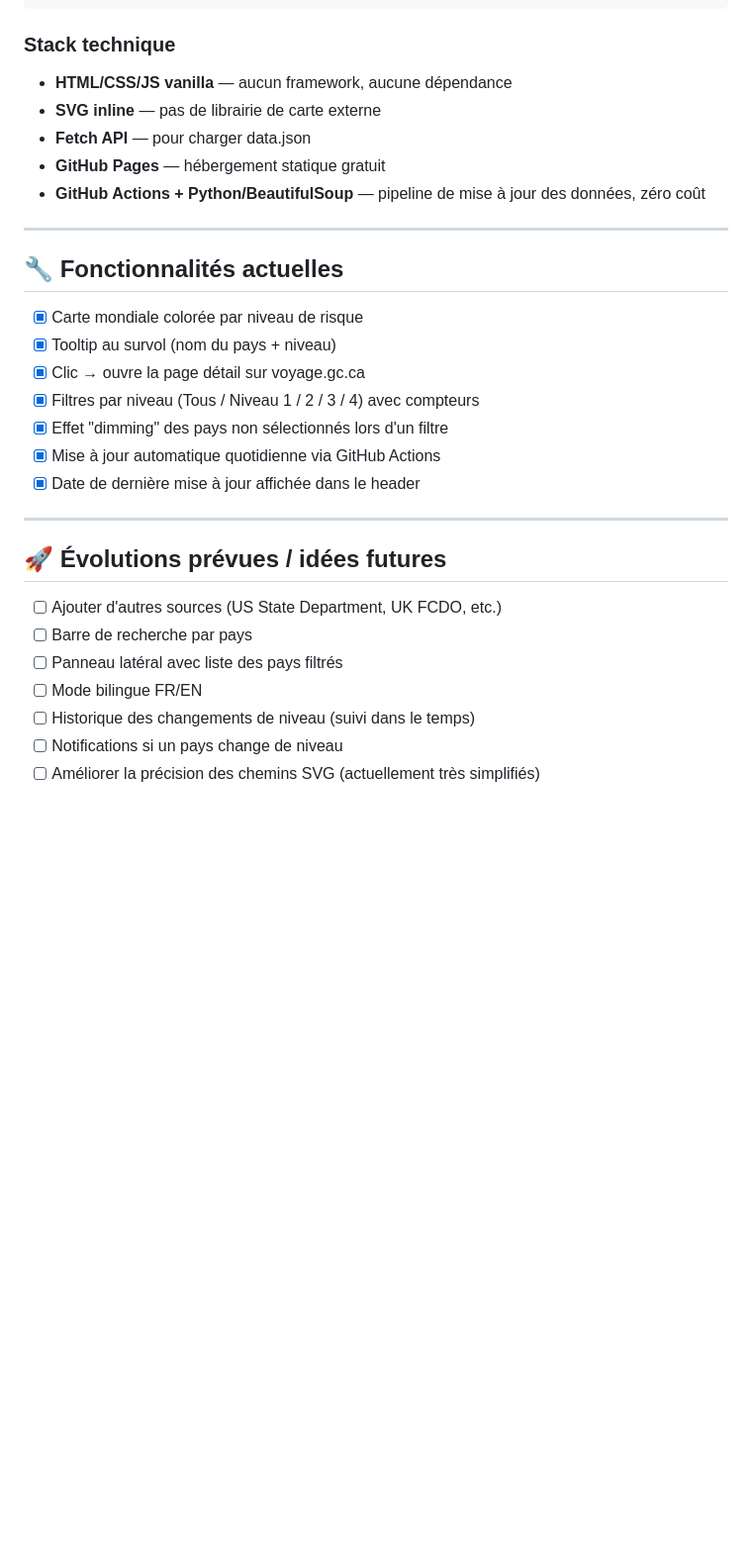
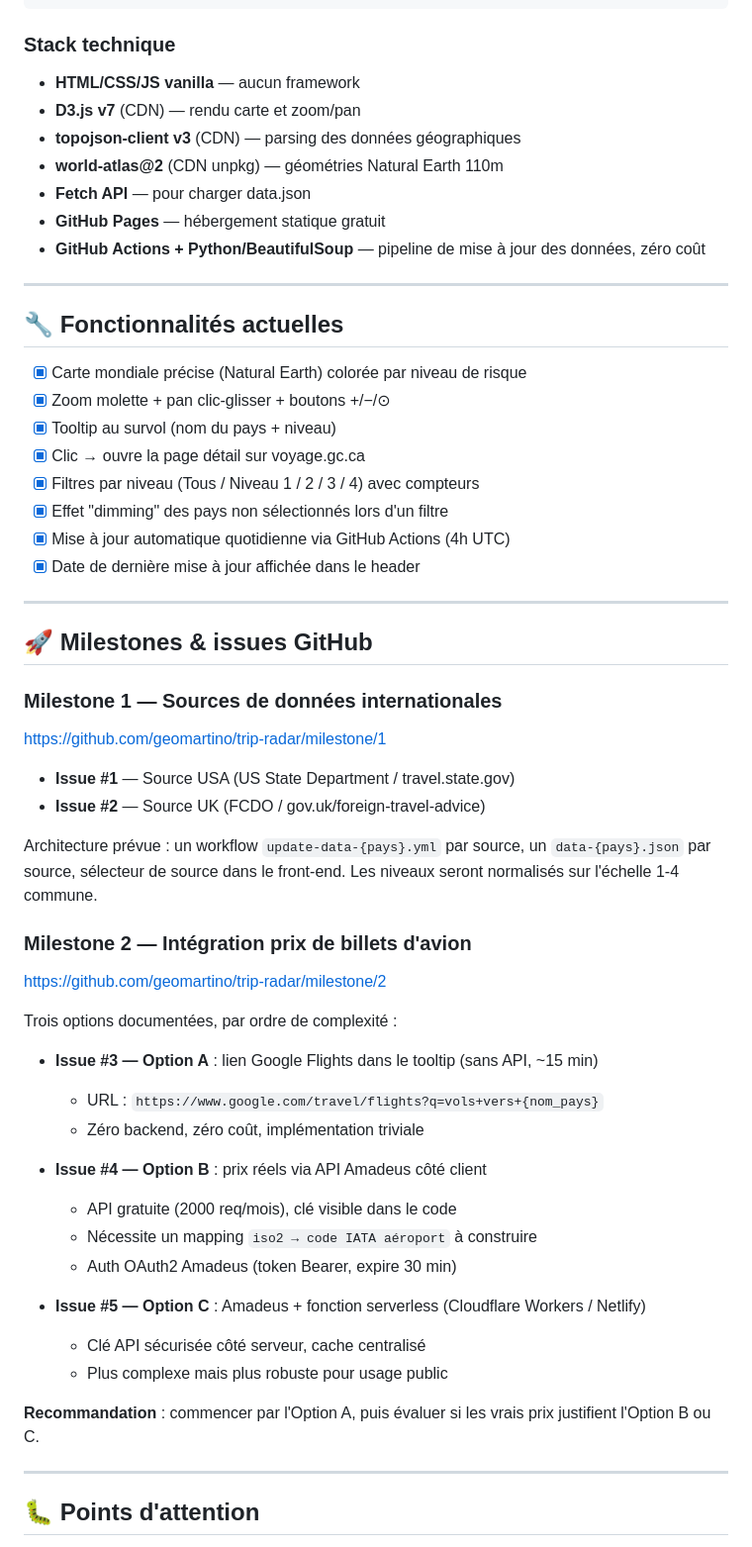
Before and after one commit to geomartino/trip-radar, a Markdown page: CLAUDE.md, the part around one of its changes. Shown at 99% size. Rendered like a GitHub page; blank space fills up the shorter version.

````diff
--- a/CLAUDE.md
+++ b/CLAUDE.md
@@ -123,8 +127,10 @@ ex: https://voyage.gc.ca/destinations/colombie
 ```
 
 ### Stack technique
-- **HTML/CSS/JS vanilla** — aucun framework, aucune dépendance
-- **SVG inline** — pas de librairie de carte externe
+- **HTML/CSS/JS vanilla** — aucun framework
+- **D3.js v7** (CDN) — rendu carte et zoom/pan
+- **topojson-client v3** (CDN) — parsing des données géographiques
+- **world-atlas@2** (CDN unpkg) — géométries Natural Earth 110m
 - **Fetch API** — pour charger data.json
 - **GitHub Pages** — hébergement statique gratuit
 - **GitHub Actions + Python/BeautifulSoup** — pipeline de mise à jour des données, zéro coût
@@ -133,22 +139,48 @@ ex: https://voyage.gc.ca/destinations/colombie
 
 ## 🔧 Fonctionnalités actuelles
 
-- [x] Carte mondiale colorée par niveau de risque
+- [x] Carte mondiale précise (Natural Earth) colorée par niveau de risque
+- [x] Zoom molette + pan clic-glisser + boutons +/−/⊙
 - [x] Tooltip au survol (nom du pays + niveau)
 - [x] Clic → ouvre la page détail sur voyage.gc.ca
 - [x] Filtres par niveau (Tous / Niveau 1 / 2 / 3 / 4) avec compteurs
 - [x] Effet "dimming" des pays non sélectionnés lors d'un filtre
-- [x] Mise à jour automatique quotidienne via GitHub Actions
+- [x] Mise à jour automatique quotidienne via GitHub Actions (4h UTC)
 - [x] Date de dernière mise à jour affichée dans le header
 
 ---
 
-## 🚀 Évolutions prévues / idées futures
+## 🚀 Milestones & issues GitHub
 
-- [ ] Ajouter d'autres sources (US State Department, UK FCDO, etc.)
-- [ ] Barre de recherche par pays
-- [ ] Panneau latéral avec liste des pays filtrés
-- [ ] Mode bilingue FR/EN
-- [ ] Historique des changements de niveau (suivi dans le temps)
-- [ ] Notifications si un pays change de niveau
-- [ ] Améliorer la précision des chemins SVG (actuellement très simplifiés)
+### Milestone 1 — Sources de données internationales
+https://github.com/geomartino/trip-radar/milestone/1
+
+- **Issue #1** — Source USA (US State Department / travel.state.gov)
+- **Issue #2** — Source UK (FCDO / gov.uk/foreign-travel-advice)
+
+Architecture prévue : un workflow `update-data-{pays}.yml` par source, un `data-{pays}.json` par source, sélecteur de source dans le front-end. Les niveaux seront normalisés sur l'échelle 1-4 commune.
+
+### Milestone 2 — Intégration prix de billets d'avion
+https://github.com/geomartino/trip-radar/milestone/2
+
+Trois options documentées, par ordre de complexité :
+
+- **Issue #3 — Option A** : lien Google Flights dans le tooltip (sans API, ~15 min)
+  - URL : `https://www.google.com/travel/flights?q=vols+vers+{nom_pays}`
+  - Zéro backend, zéro coût, implémentation triviale
+
+- **Issue #4 — Option B** : prix réels via API Amadeus côté client
+  - API gratuite (2000 req/mois), clé visible dans le code
+  - Nécessite un mapping `iso2 → code IATA aéroport` à construire
+  - Auth OAuth2 Amadeus (token Bearer, expire 30 min)
+
+- **Issue #5 — Option C** : Amadeus + fonction serverless (Cloudflare Workers / Netlify)
+  - Clé API sécurisée côté serveur, cache centralisé
+  - Plus complexe mais plus robuste pour usage public
+
+**Recommandation** : commencer par l'Option A, puis évaluer si les vrais prix justifient l'Option B ou C.
+
+---
+
+## 🐛 Points d'attention
+
````
Also changed, not shown: other parts of CLAUDE.md (+28 -26 lines).
